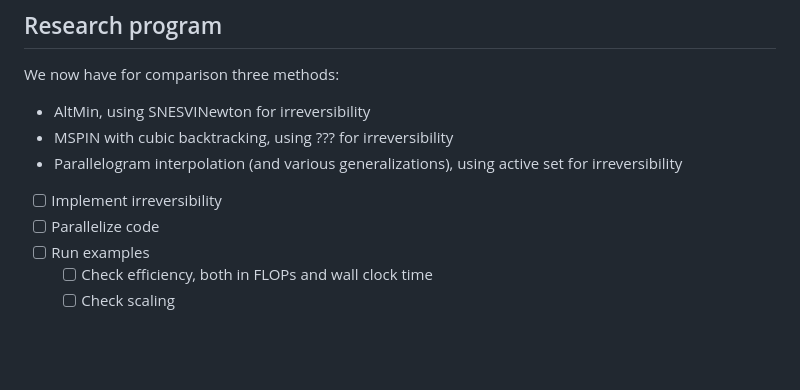
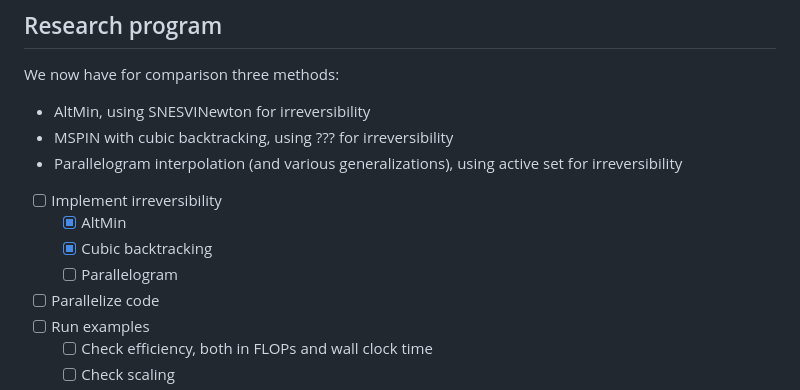
Before and after one commit to conmccoid/Fractures-Code, a Markdown page: Notes.md, the part around the change. Rendered like a GitHub page; blank space fills up the shorter version.

```diff
--- a/Notes.md
+++ b/Notes.md
@@ -8,6 +8,9 @@ We now have for comparison three methods:
 - Parallelogram interpolation (and various generalizations), using active set for irreversibility
 
 - [ ] Implement irreversibility
+  - [x] AltMin
+  - [x] Cubic backtracking
+  - [ ] Parallelogram
 - [ ] Parallelize code
 - [ ] Run examples
   - [ ] Check efficiency, both in FLOPs and wall clock time
```
